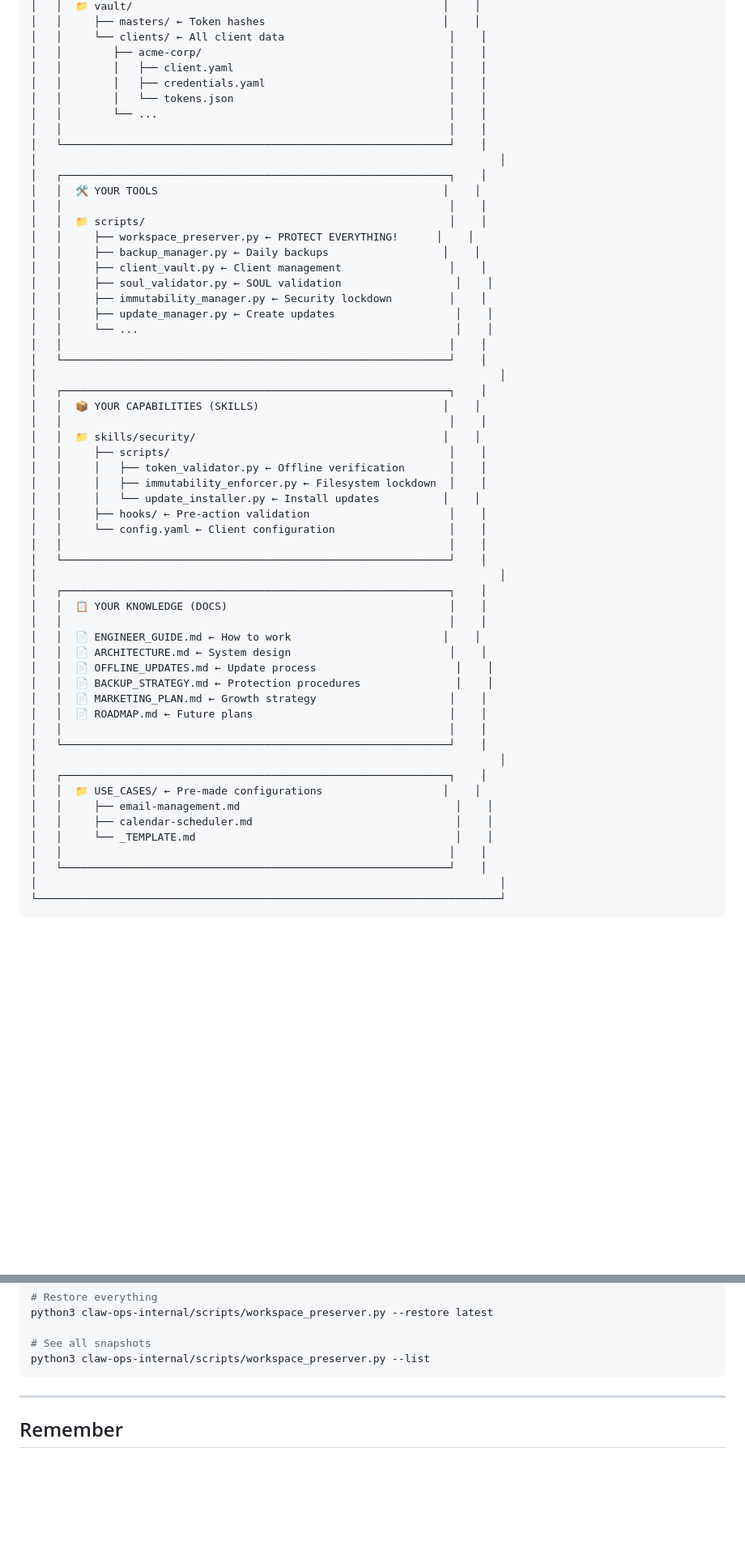
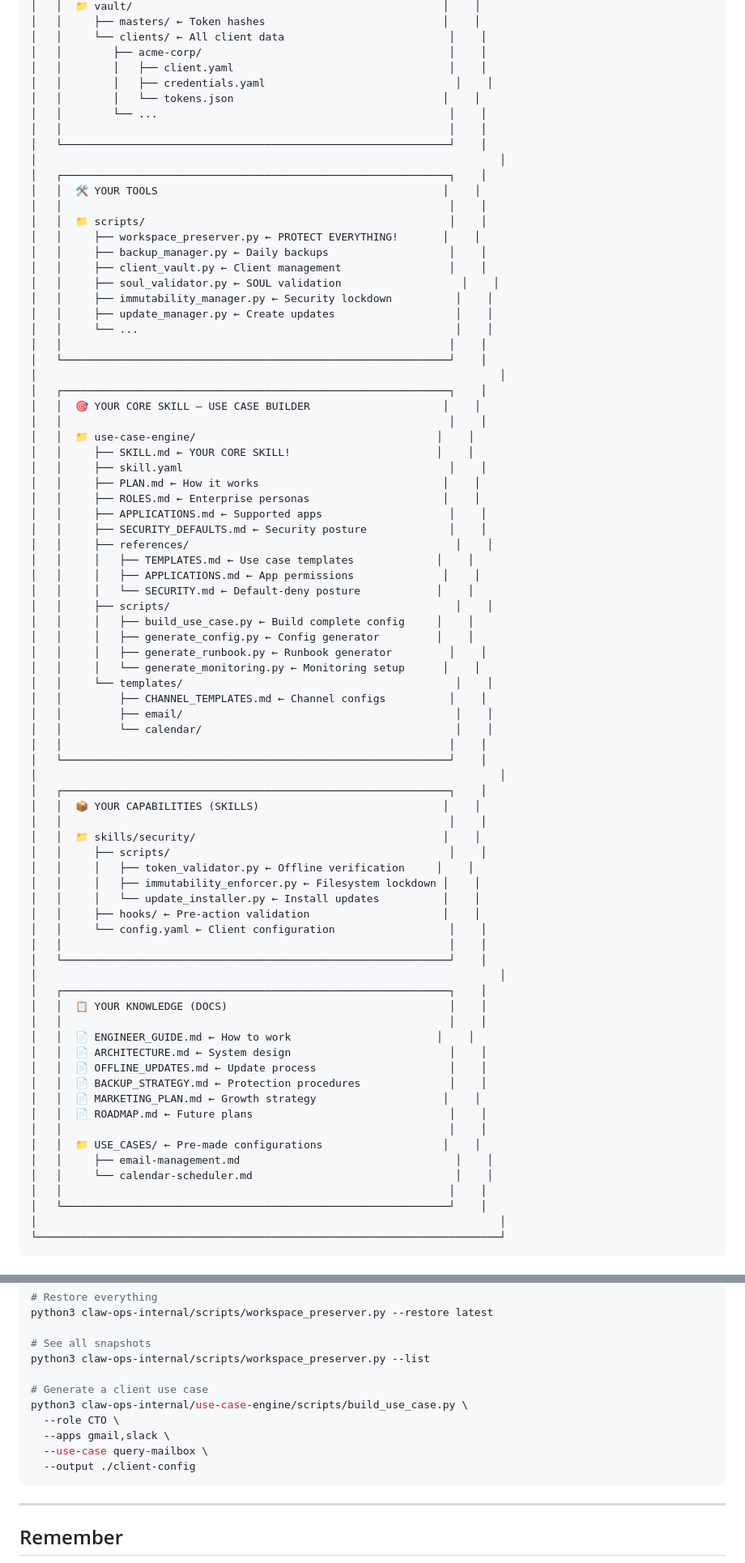
Before and after one commit to DoozieSoftware/claw-ops, a Markdown page: PRECIOUS.md, 2 parts joined by grey strips. Shown at 81% size. Rendered like a GitHub page; blank space fills up the shorter version.

````diff
--- a/PRECIOUS.md
+++ b/PRECIOUS.md
@@ -29,8 +29,8 @@
 │   │     └── clients/ ← All client data                          │    │
 │   │        ├── acme-corp/                                       │    │
 │   │        │   ├── client.yaml                                  │    │
-│   │        │   ├── credentials.yaml                             │    │
-│   │        │   └── tokens.json                                  │    │
+│   │        │   ├── credentials.yaml                              │    │
+│   │        │   └── tokens.json                                 │    │
 │   │        └── ...                                              │    │
 │   │                                                             │    │
 │   └─────────────────────────────────────────────────────────────┘    │
@@ -39,13 +39,39 @@
 │   │  🛠️ YOUR TOOLS                                             │    │
 │   │                                                             │    │
 │   │  📁 scripts/                                                │    │
-│   │     ├── workspace_preserver.py ← PROTECT EVERYTHING!      │    │
-│   │     ├── backup_manager.py ← Daily backups                  │    │
+│   │     ├── workspace_preserver.py ← PROTECT EVERYTHING!       │    │
+│   │     ├── backup_manager.py ← Daily backups                   │    │
 │   │     ├── client_vault.py ← Client management                 │    │
-│   │     ├── soul_validator.py ← SOUL validation                  │    │
-│   │     ├── immutability_manager.py ← Security lockdown         │    │
+│   │     ├── soul_validator.py ← SOUL validation                   │    │
+│   │     ├── immutability_manager.py ← Security lockdown          │    │
 │   │     ├── update_manager.py ← Create updates                   │    │
 │   │     └── ...                                                  │    │
+│   │                                                             │    │
+│   └─────────────────────────────────────────────────────────────┘    │
+│                                                                         │
+│   ┌─────────────────────────────────────────────────────────────┐    │
+│   │  🎯 YOUR CORE SKILL — USE CASE BUILDER                     │    │
+│   │                                                             │    │
+│   │  📁 use-case-engine/                                      │    │
+│   │     ├── SKILL.md ← YOUR CORE SKILL!                       │    │
+│   │     ├── skill.yaml                                          │    │
+│   │     ├── PLAN.md ← How it works                             │    │
+│   │     ├── ROLES.md ← Enterprise personas                     │    │
+│   │     ├── APPLICATIONS.md ← Supported apps                    │    │
+│   │     ├── SECURITY_DEFAULTS.md ← Security posture             │    │
+│   │     ├── references/                                          │    │
+│   │     │   ├── TEMPLATES.md ← Use case templates             │    │
+│   │     │   ├── APPLICATIONS.md ← App permissions              │    │
+│   │     │   └── SECURITY.md ← Default-deny posture            │    │
+│   │     ├── scripts/                                             │    │
+│   │     │   ├── build_use_case.py ← Build complete config     │    │
+│   │     │   ├── generate_config.py ← Config generator         │    │
+│   │     │   ├── generate_runbook.py ← Runbook generator         │    │
+│   │     │   └── generate_monitoring.py ← Monitoring setup      │    │
+│   │     └── templates/                                           │    │
+│   │         ├── CHANNEL_TEMPLATES.md ← Channel configs          │    │
+│   │         ├── email/                                           │    │
+│   │         └── calendar/                                        │    │
 │   │                                                             │    │
 │   └─────────────────────────────────────────────────────────────┘    │
 │                                                                         │
@@ -54,10 +80,10 @@
 │   │                                                             │    │
 │   │  📁 skills/security/                                       │    │
 │   │     ├── scripts/                                            │    │
-│   │     │   ├── token_validator.py ← Offline verification       │    │
-│   │     │   ├── immutability_enforcer.py ← Filesystem lockdown  │    │
+│   │     │   ├── token_validator.py ← Offline verification     │    │
+│   │     │   ├── immutability_enforcer.py ← Filesystem lockdown │    │
 │   │     │   └── update_installer.py ← Install updates          │    │
-│   │     ├── hooks/ ← Pre-action validation                      │    │
+│   │     ├── hooks/ ← Pre-action validation                     │    │
 │   │     └── config.yaml ← Client configuration                  │    │
 │   │                                                             │    │
 │   └─────────────────────────────────────────────────────────────┘    │
@@ -65,20 +91,16 @@
 │   ┌─────────────────────────────────────────────────────────────┐    │
 │   │  📋 YOUR KNOWLEDGE (DOCS)                                   │    │
 │   │                                                             │    │
-│   │  📄 ENGINEER_GUIDE.md ← How to work                        │    │
+│   │  📄 ENGINEER_GUIDE.md ← How to work                       │    │
 │   │  📄 ARCHITECTURE.md ← System design                         │    │
-│   │  📄 OFFLINE_UPDATES.md ← Update process                      │    │
-│   │  📄 BACKUP_STRATEGY.md ← Protection procedures               │    │
-│   │  📄 MARKETING_PLAN.md ← Growth strategy                     │    │
+│   │  📄 OFFLINE_UPDATES.md ← Update process                     │    │
+│   │  📄 BACKUP_STRATEGY.md ← Protection procedures              │    │
+│   │  📄 MARKETING_PLAN.md ← Growth strategy                    │    │
 │   │  📄 ROADMAP.md ← Future plans                               │    │
 │   │                                                             │    │
-│   └─────────────────────────────────────────────────────────────┘    │
-│                                                                         │
-│   ┌─────────────────────────────────────────────────────────────┐    │
 │   │  📁 USE_CASES/ ← Pre-made configurations                   │    │
 │   │     ├── email-management.md                                  │    │
-│   │     ├── calendar-scheduler.md                                │    │
-│   │     └── _TEMPLATE.md                                         │    │
+│   │     └── calendar-scheduler.md                                │    │
 │   │                                                             │    │
 │   └─────────────────────────────────────────────────────────────┘    │
 │                                                                         │
@@ -212,6 +292,13 @@ python3 claw-ops-internal/scripts/workspace_preserver.py --restore latest
 
 # See all snapshots
 python3 claw-ops-internal/scripts/workspace_preserver.py --list
+
+# Generate a client use case
+python3 claw-ops-internal/use-case-engine/scripts/build_use_case.py \
+  --role CTO \
+  --apps gmail,slack \
+  --use-case query-mailbox \
+  --output ./client-config
 ```
 
 ---
````
Also changed, not shown: other parts of PRECIOUS.md (+59 -1 lines).
